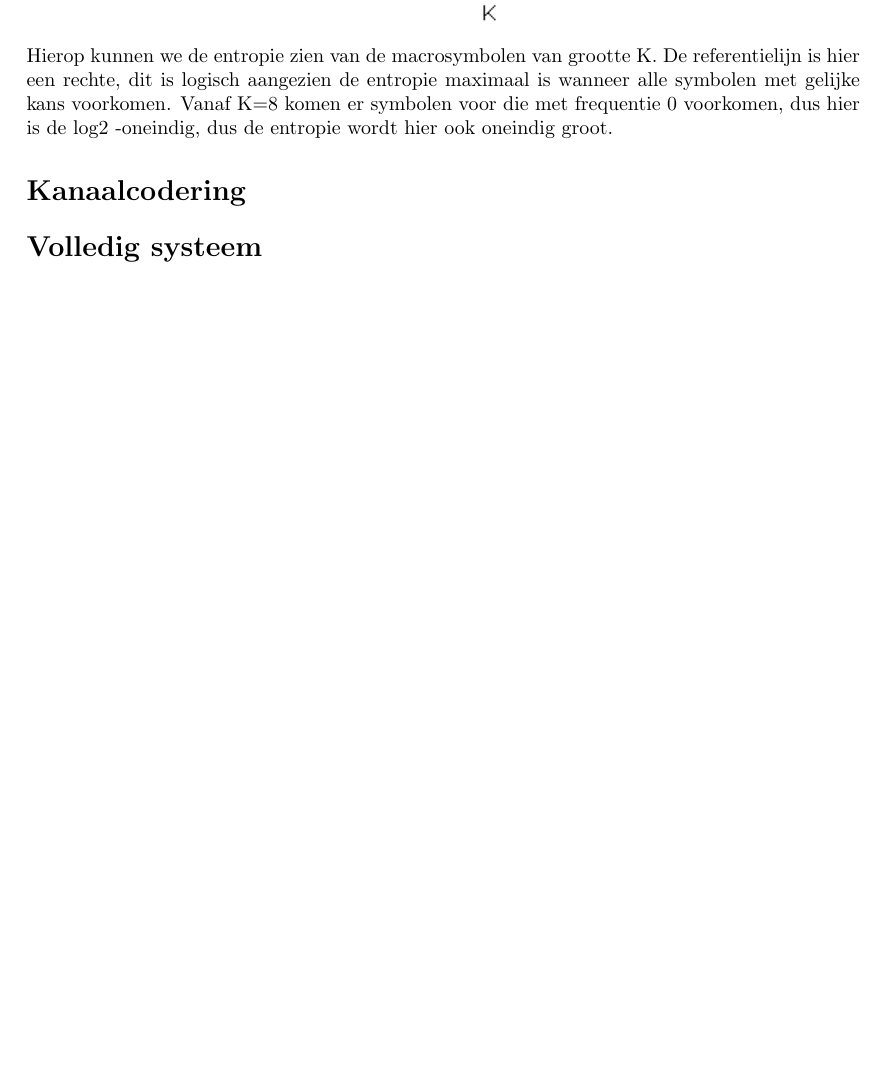
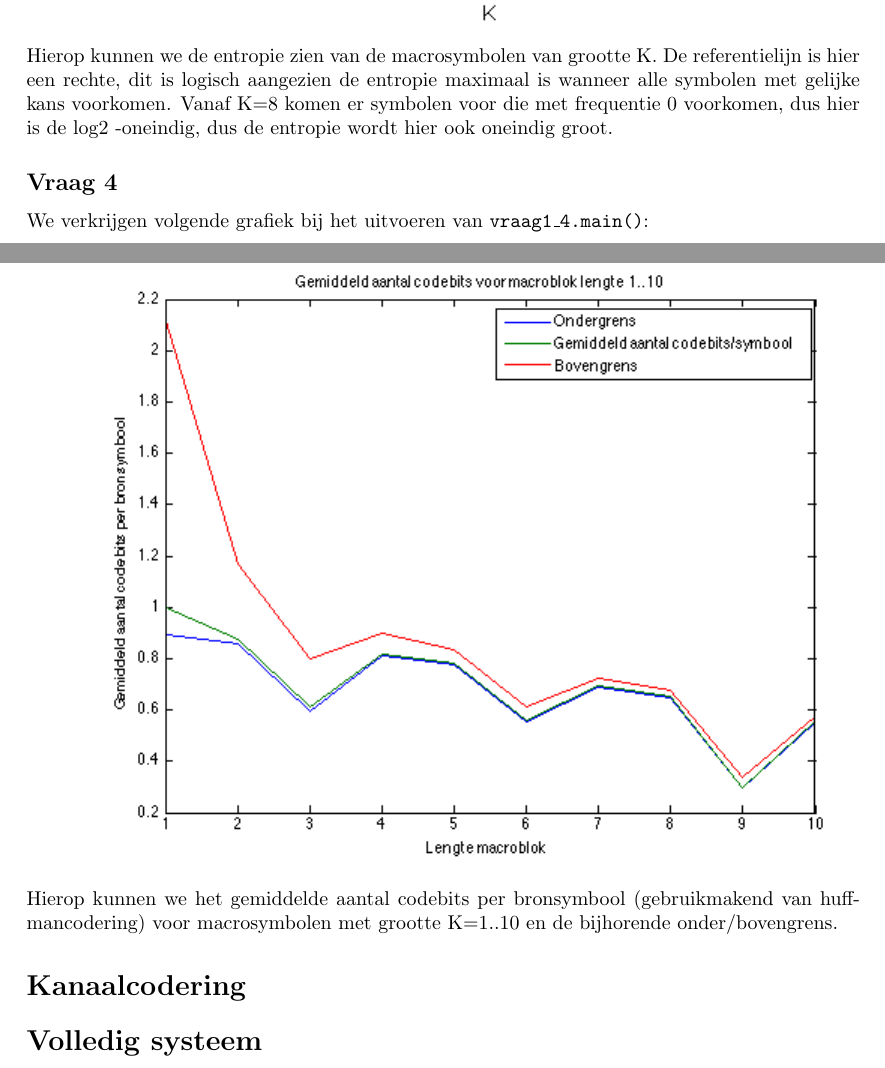
Before and after one commit to ninewise/datacomm, a LaTeX document (verslag.tex): part of page 2 of 2 before the commit and two parts of pages 2 and 3 of 3 after it, the two joined at a grey line, cut so that both start at the same text, the shorter picture padded with empty space. Compiled offline with pdfLaTeX.

Commit message:
vraag1_4 update

```diff
--- a/verslag.tex
+++ b/verslag.tex
@@ -43,6 +43,18 @@
 		Vanaf K=8 komen er symbolen voor die met frequentie 0 voorkomen, dus hier is de log2 -oneindig, dus de entropie wordt hier ook oneindig groot.
 
     \end{subsection}
+
+ \begin{subsection}*{Vraag 4}
+
+        We verkrijgen volgende grafiek bij het uitvoeren van
+        \texttt{vraag1\_4.main()}:
+
+       \includegraphics[scale=0.75]{vraag1_4.png} \\
+		Hierop kunnen we het gemiddelde aantal codebits per bronsymbool (gebruikmakend van huffmancodering) voor macrosymbolen met grootte K=1..10 en de bijhorende onder/bovengrens.
+		% We nemen best 3 bits samen om het bestand optimaal te comprimeren, we zouden ook eventueel 6 kunnen nemen met als gevolg dat het coderen aanzienlijk trager verloopt.
+		% We krijgen een compressiefactor van TBA
+
+    \end{subsection}
 \end{section}
 \begin{section}*{Kanaalcodering}
 \end{section}
```
Also changed, not shown: vraag1_4(onzeker).png (added), vraag1_4.png (added), 1 other file.
